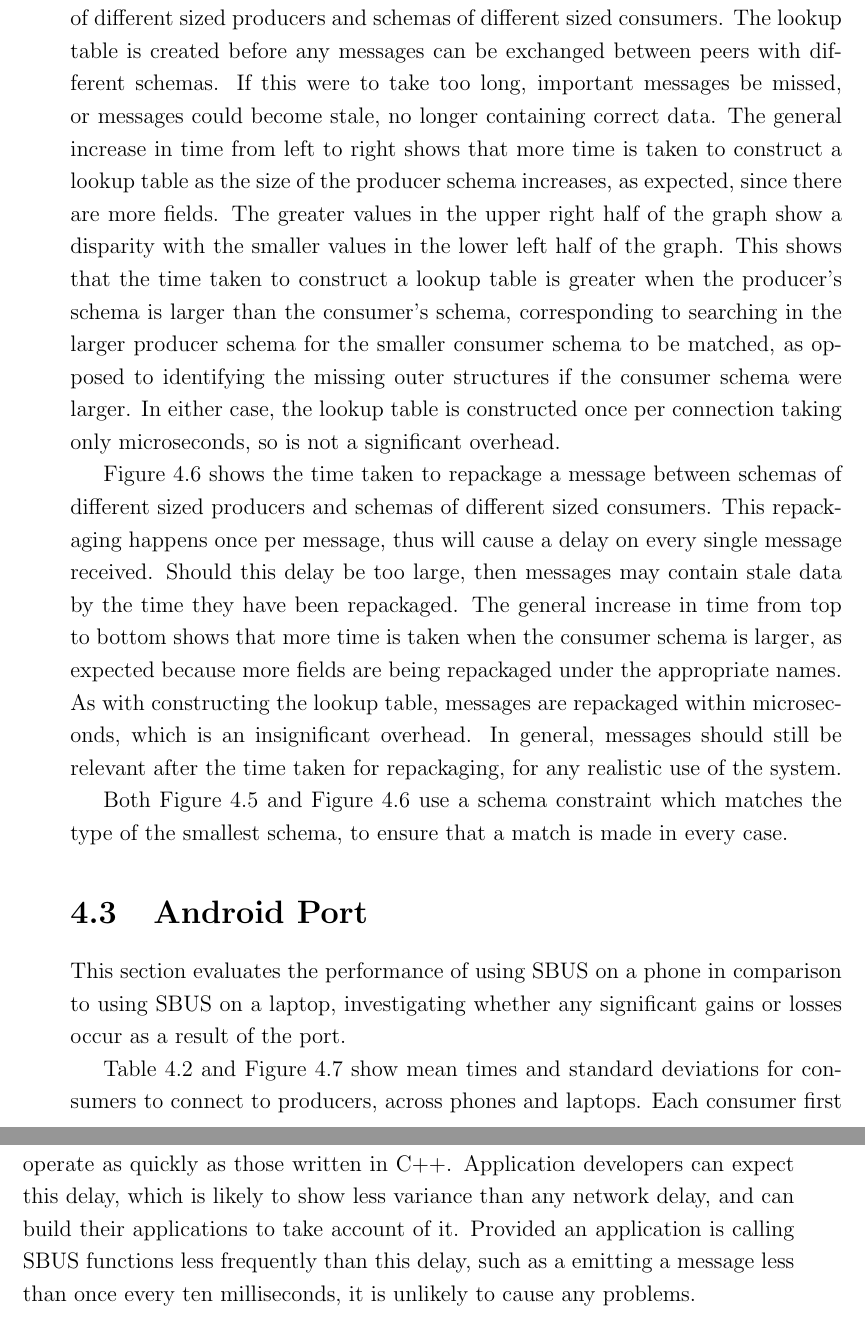
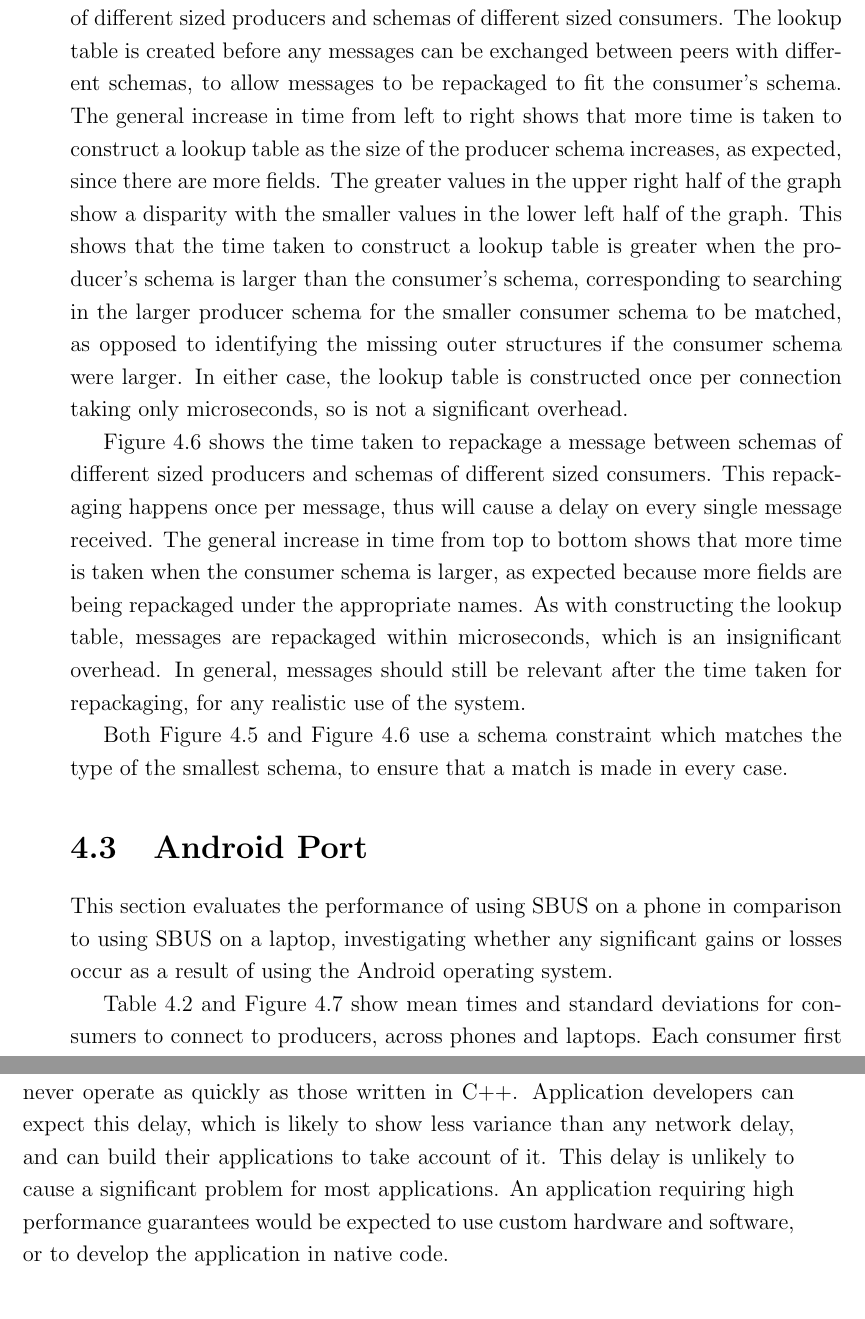
Before and after one commit to tomcsmith1990/sbus-android, a LaTeX thesis (SBUS-Android/diss/diss.tex): two parts of pages 47 and 48 of 67, joined at a grey line, cut so that both start at the same text. Compiled offline with pdfLaTeX.

Commit message:
Diss: a couple of fixes in eval

```diff
--- a/SBUS-Android/diss/diss.tex
+++ b/SBUS-Android/diss/diss.tex
@@ -19,7 +19,7 @@
 % Automatic Data Stream Configuration in Mobile Environments
 % Automatic Contextual Reconfiguration in Mobile Applications
 
-\newcommand{\wordcount}{11650}
+\newcommand{\wordcount}{11621}
 
 % create extra algorithm commands
 \algnewcommand\algorithmiccontinue{\textbf{continue}}
@@ -1300,8 +1300,7 @@ However, even in the worst case the RDC can perform the search with 100 other co
 \end{figure}
 
 Figure \ref{fig:construct_lookup} shows the time taken to construct a lookup table between schemas of different sized producers and schemas of different sized consumers.
-The lookup table is created before any messages can be exchanged between peers with different schemas.
-If this were to take too long, important messages be missed, or messages could become stale, no longer containing correct data.
+The lookup table is created before any messages can be exchanged between peers with different schemas, to allow messages to be repackaged to fit the consumer's schema.
 The general increase in time from left to right shows that more time is taken to construct a lookup table as the size of the producer schema increases, as expected, since there are more fields.
 The greater values in the upper right half of the graph show a disparity with the smaller values in the lower left half of the graph.
 This shows that the time taken to construct a lookup table is greater when the producer's schema is larger than the consumer's schema, corresponding to searching in the larger producer schema for the smaller consumer schema to be matched, as opposed to identifying the missing outer structures if the consumer schema were larger.
@@ -1317,7 +1316,6 @@ In either case, the lookup table is constructed once per connection taking only
 
 Figure \ref{fig:repack_message} shows the time taken to repackage a message between schemas of different sized producers and schemas of different sized consumers.
 This repackaging happens once per message, thus will cause a delay on every single message received.
-Should this delay be too large, then messages may contain stale data by the time they have been repackaged.
 The general increase in time from top to bottom shows that more time is taken when the consumer schema is larger, as expected because more fields are being repackaged under the appropriate names.
 As with constructing the lookup table, messages are repackaged within microseconds, which is an insignificant overhead.
 In general, messages should still be relevant after the time taken for repackaging, for any realistic use of the system.
@@ -1326,7 +1324,7 @@ Both Figure \ref{fig:construct_lookup} and Figure \ref{fig:repack_message} use a
 
 \section{Android Port}
 
-This section evaluates the performance of using SBUS on a phone in comparison to using SBUS on a laptop, investigating whether any significant gains or losses occur as a result of the port.
+This section evaluates the performance of using SBUS on a phone in comparison to using SBUS on a laptop, investigating whether any significant gains or losses occur as a result of using the Android operating system.
 
 % table showing map times
 \begin{table}[h]
@@ -1379,7 +1377,8 @@ In this case, the function call is to emit a message.
 This shows that the function call in C++ takes slightly over one millisecond, while using Java to call the native method via JNI takes almost six milliseconds, almost a five millisecond delay.
 Each call to an SBUS function via Java will incur some delay, meaning that applications written in Java for a phone will never operate as quickly as those written in C++.
 Application developers can expect this delay, which is likely to show less variance than any network delay, and can build their applications to take account of it.
-Provided an application is calling SBUS functions less frequently than this delay, such as a emitting a message less than once every ten milliseconds, it is unlikely to cause any problems.
+This delay is unlikely to cause a significant problem for most applications.
+An application requiring high performance guarantees would be expected to use custom hardware and software, or to develop the application in native code.
 
 %TODO: JNI times for other method calls?
 
```
Also changed, not shown: SBUS-Android/diss/diss.tex (2 more changed lines).
